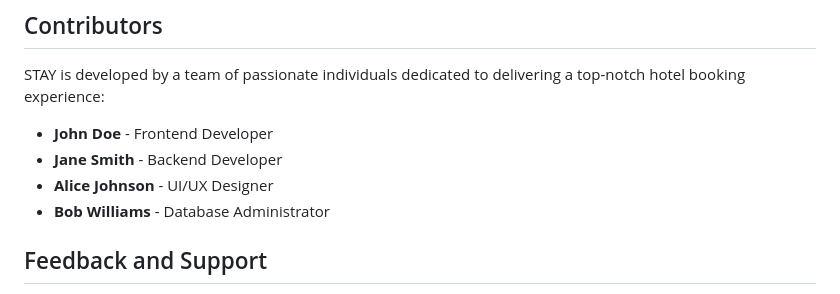
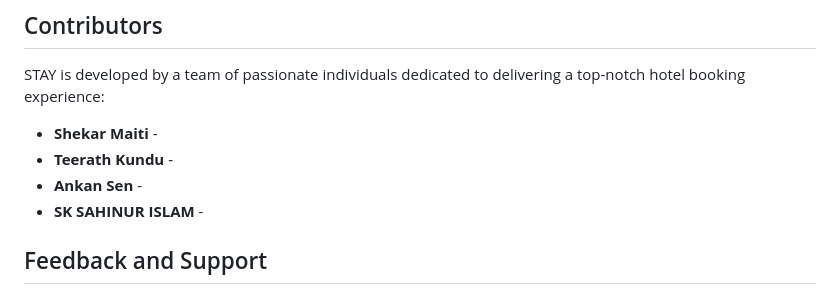
Before and after one commit to GeniousSonu/stay, a Markdown page: README.md, the part around the change. Rendered like a GitHub page.

```diff
--- a/README.md
+++ b/README.md
@@ -83,11 +83,10 @@ To set up STAY locally on your machine, follow these steps:
 
 STAY is developed by a team of passionate individuals dedicated to delivering a top-notch hotel booking experience:
 
-- **John Doe** - Frontend Developer
-- **Jane Smith** - Backend Developer
-- **Alice Johnson** - UI/UX Designer
-- **Bob Williams** - Database Administrator
-
+- **Shekar Maiti** -
+- **Teerath Kundu** -
+- **Ankan Sen** -
+- **SK SAHINUR ISLAM** -
 ## Feedback and Support
 
 We are constantly striving to improve STAY and welcome any feedback or suggestions you may have. If you encounter any issues or require assistance, please don't hesitate to reach out to us at stay-support@example.com.
```
